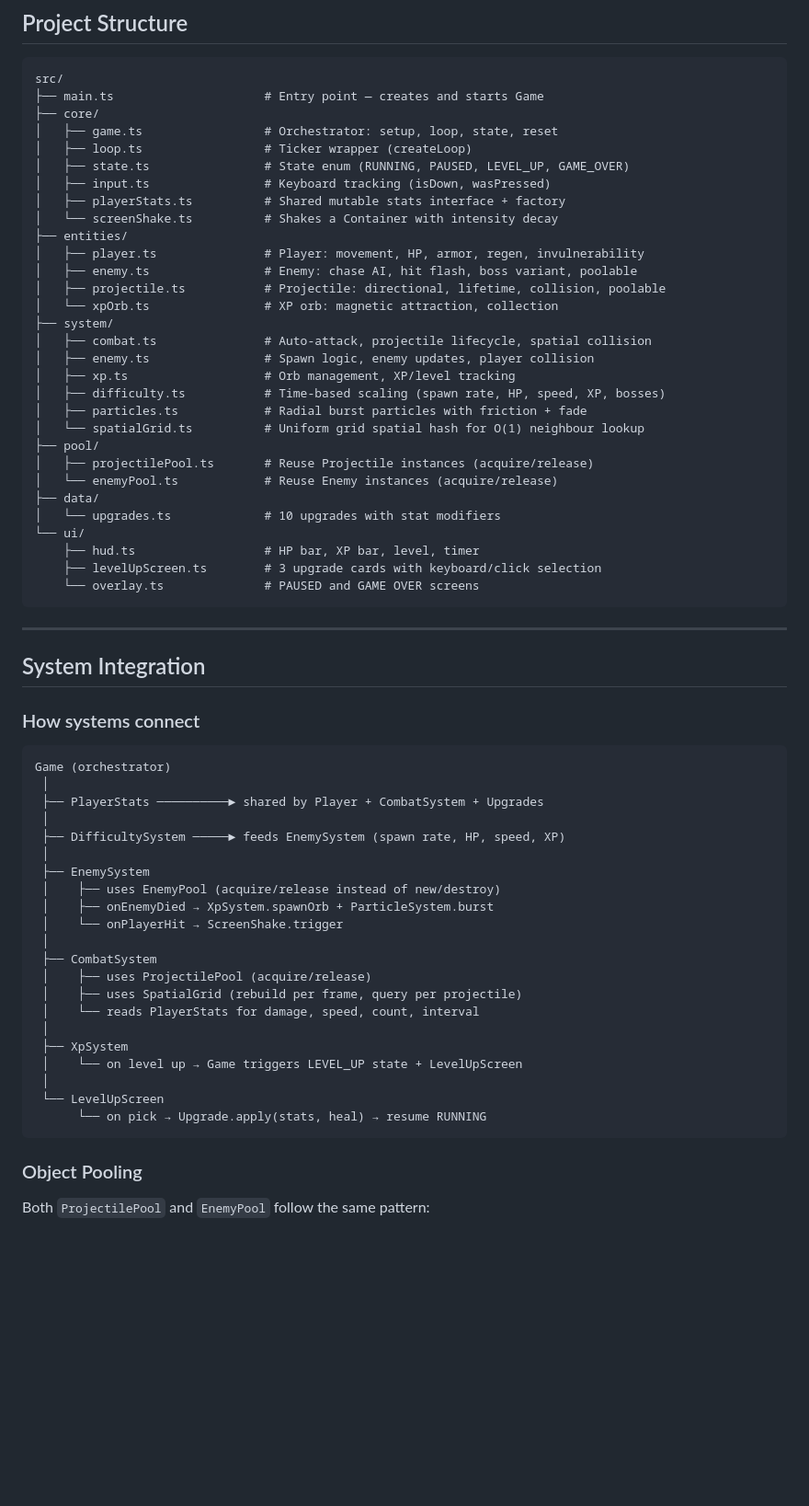
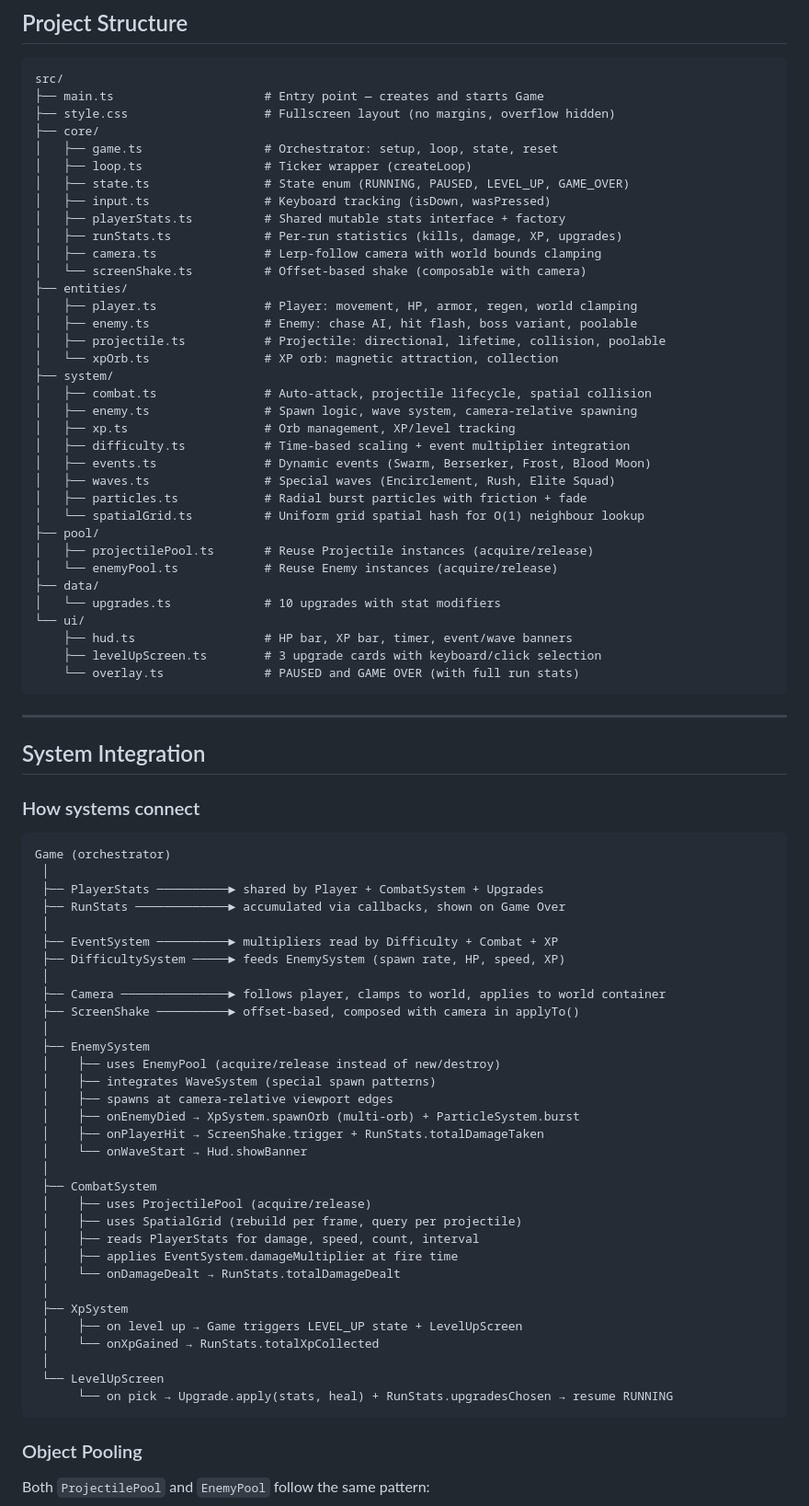
Before and after one commit to cvargas-0/project-s, a Markdown page: README.md, the part around one of its changes. Shown at 92% size. Rendered like a GitHub page; blank space fills up the shorter version.

````diff
--- a/README.md
+++ b/README.md
@@ -100,23 +103,28 @@ PixiJS Ticker (requestAnimationFrame)
 ```
 src/
 ├── main.ts                     # Entry point — creates and starts Game
+├── style.css                   # Fullscreen layout (no margins, overflow hidden)
 ├── core/
 │   ├── game.ts                 # Orchestrator: setup, loop, state, reset
 │   ├── loop.ts                 # Ticker wrapper (createLoop)
 │   ├── state.ts                # State enum (RUNNING, PAUSED, LEVEL_UP, GAME_OVER)
 │   ├── input.ts                # Keyboard tracking (isDown, wasPressed)
 │   ├── playerStats.ts          # Shared mutable stats interface + factory
-│   └── screenShake.ts          # Shakes a Container with intensity decay
+│   ├── runStats.ts             # Per-run statistics (kills, damage, XP, upgrades)
+│   ├── camera.ts               # Lerp-follow camera with world bounds clamping
+│   └── screenShake.ts          # Offset-based shake (composable with camera)
 ├── entities/
-│   ├── player.ts               # Player: movement, HP, armor, regen, invulnerability
+│   ├── player.ts               # Player: movement, HP, armor, regen, world clamping
 │   ├── enemy.ts                # Enemy: chase AI, hit flash, boss variant, poolable
 │   ├── projectile.ts           # Projectile: directional, lifetime, collision, poolable
 │   └── xpOrb.ts                # XP orb: magnetic attraction, collection
 ├── system/
 │   ├── combat.ts               # Auto-attack, projectile lifecycle, spatial collision
-│   ├── enemy.ts                # Spawn logic, enemy updates, player collision
+│   ├── enemy.ts                # Spawn logic, wave system, camera-relative spawning
 │   ├── xp.ts                   # Orb management, XP/level tracking
-│   ├── difficulty.ts           # Time-based scaling (spawn rate, HP, speed, XP, bosses)
+│   ├── difficulty.ts           # Time-based scaling + event multiplier integration
+│   ├── events.ts               # Dynamic events (Swarm, Berserker, Frost, Blood Moon)
+│   ├── waves.ts                # Special waves (Encirclement, Rush, Elite Squad)
 │   ├── particles.ts            # Radial burst particles with friction + fade
 │   └── spatialGrid.ts          # Uniform grid spatial hash for O(1) neighbour lookup
 ├── pool/
@@ -125,9 +133,9 @@ src/
 ├── data/
 │   └── upgrades.ts             # 10 upgrades with stat modifiers
 └── ui/
-    ├── hud.ts                  # HP bar, XP bar, level, timer
+    ├── hud.ts                  # HP bar, XP bar, timer, event/wave banners
     ├── levelUpScreen.ts        # 3 upgrade cards with keyboard/click selection
-    └── overlay.ts              # PAUSED and GAME OVER screens
+    └── overlay.ts              # PAUSED and GAME OVER (with full run stats)
 ```
 
 ---
@@ -140,24 +148,35 @@ src/
 Game (orchestrator)
  │
  ├── PlayerStats ──────────► shared by Player + CombatSystem + Upgrades
+ ├── RunStats ─────────────► accumulated via callbacks, shown on Game Over
  │
+ ├── EventSystem ──────────► multipliers read by Difficulty + Combat + XP
  ├── DifficultySystem ─────► feeds EnemySystem (spawn rate, HP, speed, XP)
+ │
+ ├── Camera ───────────────► follows player, clamps to world, applies to world container
+ ├── ScreenShake ──────────► offset-based, composed with camera in applyTo()
  │
  ├── EnemySystem
  │    ├── uses EnemyPool (acquire/release instead of new/destroy)
- │    ├── onEnemyDied → XpSystem.spawnOrb + ParticleSystem.burst
- │    └── onPlayerHit → ScreenShake.trigger
+ │    ├── integrates WaveSystem (special spawn patterns)
+ │    ├── spawns at camera-relative viewport edges
+ │    ├── onEnemyDied → XpSystem.spawnOrb (multi-orb) + ParticleSystem.burst
+ │    ├── onPlayerHit → ScreenShake.trigger + RunStats.totalDamageTaken
+ │    └── onWaveStart → Hud.showBanner
  │
  ├── CombatSystem
  │    ├── uses ProjectilePool (acquire/release)
  │    ├── uses SpatialGrid (rebuild per frame, query per projectile)
- │    └── reads PlayerStats for damage, speed, count, interval
+ │    ├── reads PlayerStats for damage, speed, count, interval
+ │    ├── applies EventSystem.damageMultiplier at fire time
+ │    └── onDamageDealt → RunStats.totalDamageDealt
  │
  ├── XpSystem
- │    └── on level up → Game triggers LEVEL_UP state + LevelUpScreen
+ │    ├── on level up → Game triggers LEVEL_UP state + LevelUpScreen
+ │    └── onXpGained → RunStats.totalXpCollected
  │
  └── LevelUpScreen
-      └── on pick → Upgrade.apply(stats, heal) → resume RUNNING
+      └── on pick → Upgrade.apply(stats, heal) + RunStats.upgradesChosen → resume RUNNING
 ```
 
 ### Object Pooling
````
Also changed, not shown: other parts of README.md (+85 -32 lines), ROADMAP.md (added, +158 -0 lines).
